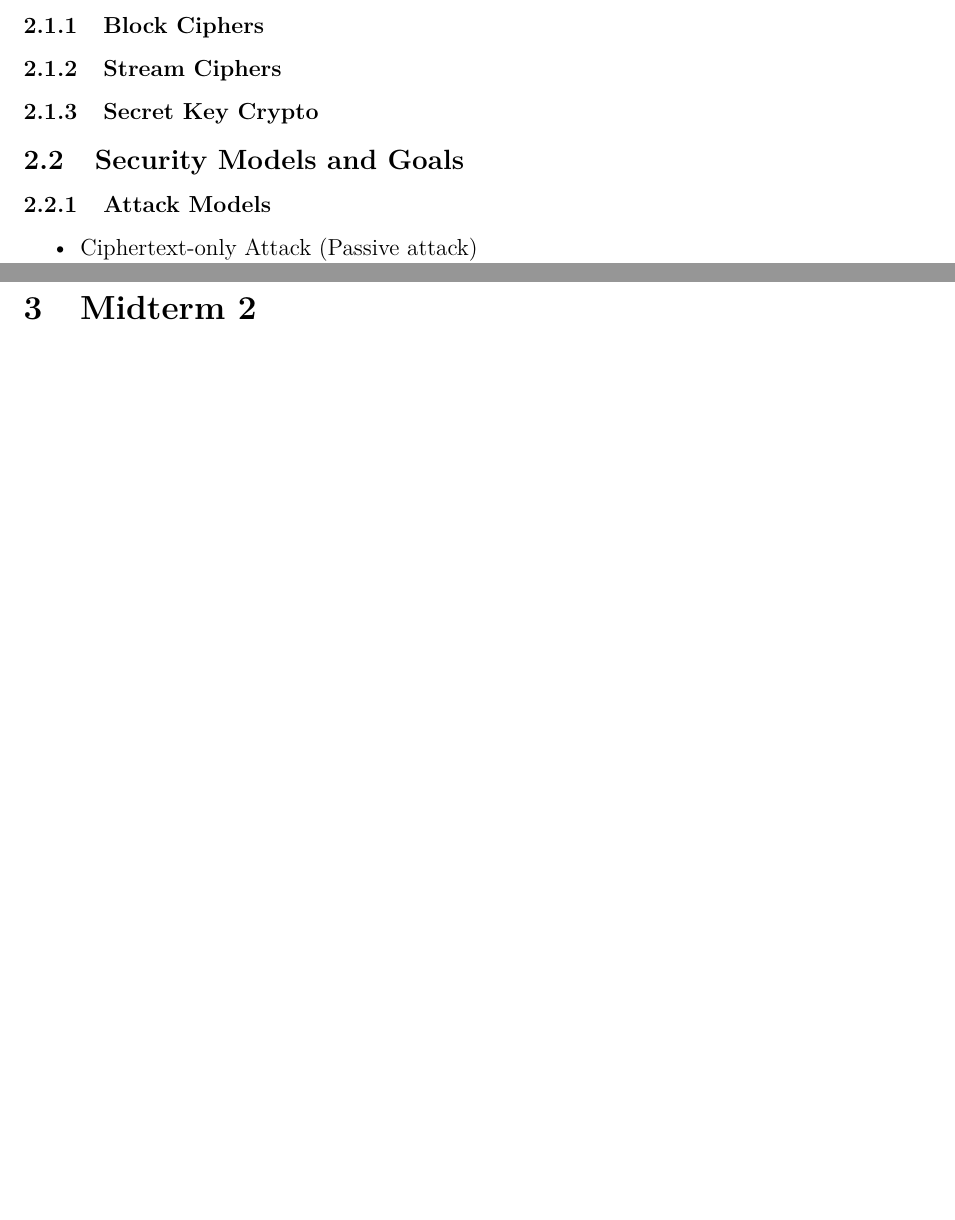
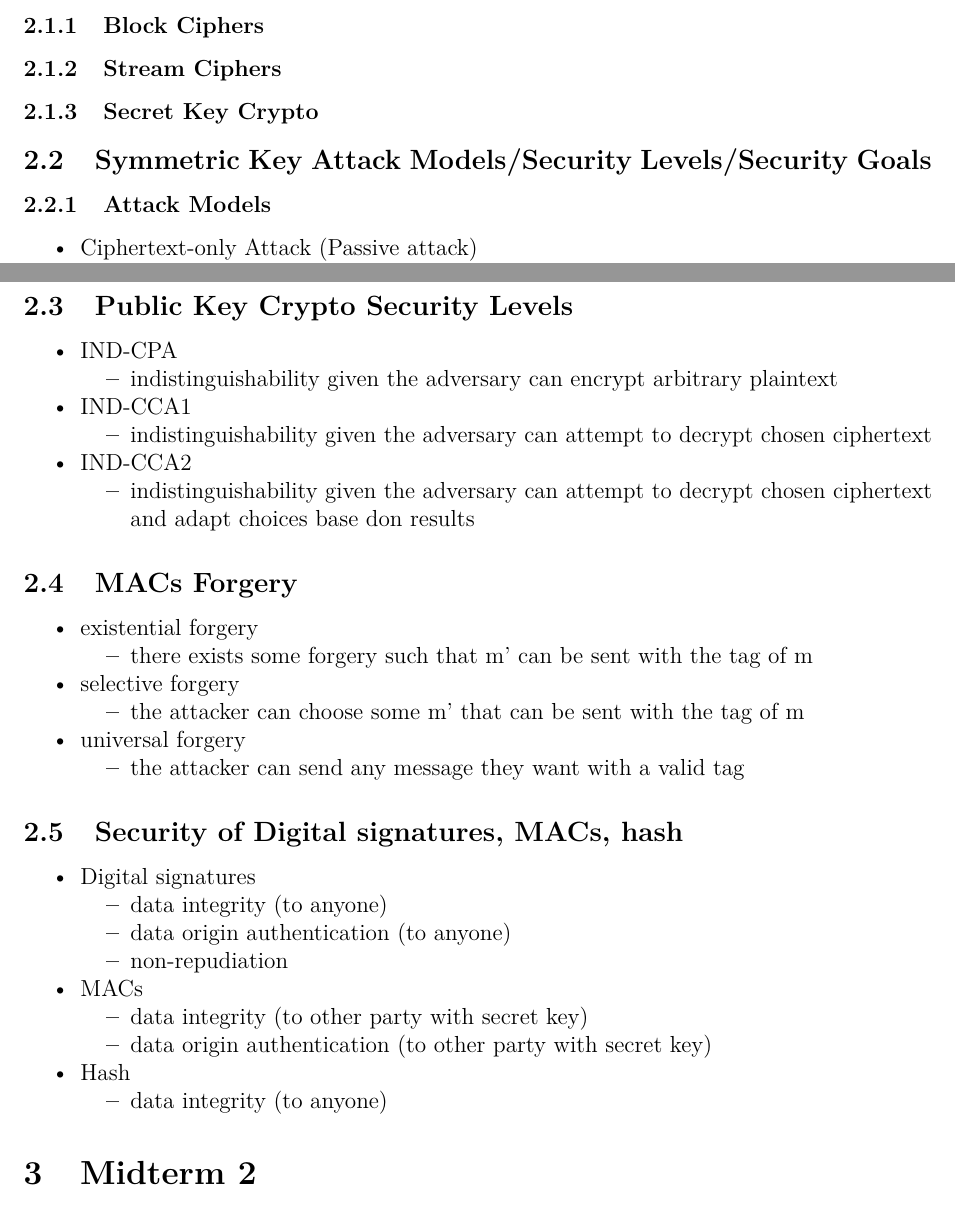
Before and after one commit to willfindlay/4109final, an R Markdown document (study.rmd): two parts of pages 7 and 8 of 28 before the commit and two parts of pages 7 and 8 of 29 after it, joined at a grey line, cut so that both start at the same text, the shorter picture padded with empty space. Rendered offline with R 4.5, knitr and Pandoc, then LaTeX, with nearby package versions; a font, style sheet, LaTeX package, included part or bibliography that could not be used is replaced or left out.

Commit message:
added more to security goals

```diff
--- a/study.rmd
+++ b/study.rmd
@@ -124,7 +124,7 @@ Zero Knowledge Proofs & ($5\%$) &2\\
 
 ### Secret Key Crypto
 
-## Security Models and Goals
+## Symmetric Key Attack Models/Security Levels/Security Goals
 
 ### Attack Models
 
@@ -152,6 +152,34 @@ Zero Knowledge Proofs & ($5\%$) &2\\
     - Ciphertexts should be indistinguishable from random strings
 - Non-Malleability
     - Can't modify C so that it decrypts to a new P that is meaningfully related to the original
+
+## Public Key Crypto Security Levels
+- IND-CPA
+    - indistinguishability given the adversary can encrypt arbitrary plaintext
+- IND-CCA1
+    - indistinguishability given the adversary can attempt to decrypt chosen ciphertext
+- IND-CCA2
+    - indistinguishability given the adversary can attempt to decrypt chosen ciphertext and adapt choices base don results
+
+## MACs Forgery
+- existential forgery
+    - there exists some forgery such that m' can be sent with the tag of m
+- selective forgery
+    - the attacker can choose some m' that can be sent with the tag of m
+- universal forgery
+    - the attacker can send any message they want with a valid tag
+
+## Security of Digital signatures, MACs, hash
+- Digital signatures
+    - data integrity (to anyone)
+    - data origin authentication (to anyone)
+    - non-repudiation
+- MACs
+    - data integrity (to other party with secret key)
+    - data origin authentication (to other party with secret key)
+- Hash
+    - data integrity (to anyone)
+
 
 # Midterm 2
 
```
